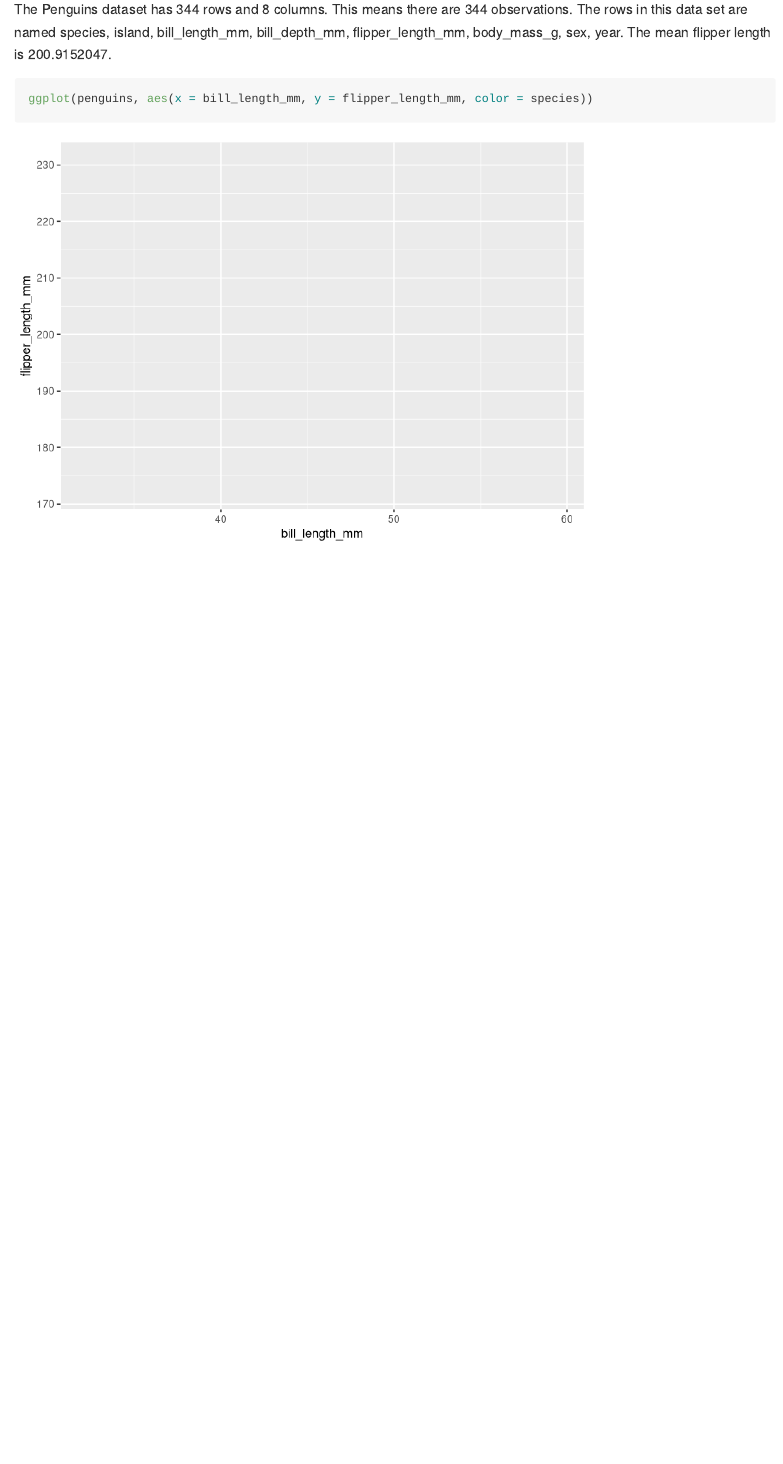
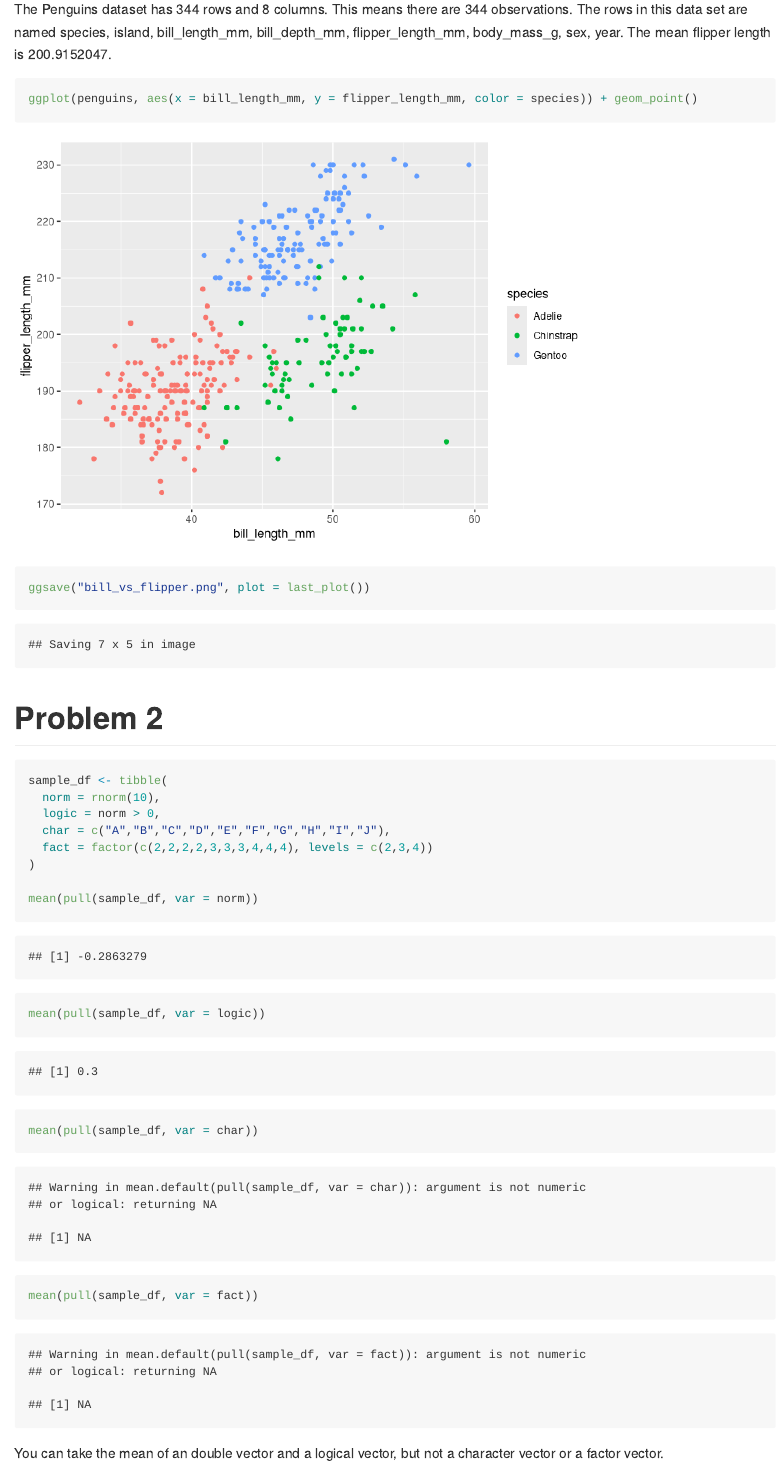
Before and after one commit to marisanders02/p8105_hw1_mos2128, an R Markdown document (p8105_hw1_mos2128.Rmd): the page in a window 1100 px wide, from 440 px down. Rendered offline with R 4.5, knitr and Pandoc, with nearby package versions; code that draws random numbers runs with fixed seeds of ours.

Commit message:
Worked on problem 2, which consisted of making a data frame and manipulating it

````diff
--- a/p8105_hw1_mos2128.Rmd
+++ b/p8105_hw1_mos2128.Rmd
@@ -22,6 +22,25 @@ The Penguins dataset has `r nrow(penguins)` rows and `r ncol(penguins)` columns.
 This means there are 344 observations. The rows in this data set are named
 `r names(penguins)`. The mean flipper length is `r mean(penguins$flipper_length_mm,na.rm = TRUE)`.
 
+```{r, warning = FALSE}
+ggplot(penguins, aes(x = bill_length_mm, y = flipper_length_mm, color = species)) + geom_point()
+
+ggsave("bill_vs_flipper.png", plot = last_plot())
+```
+
+# Problem 2
+
 ```{r}
-ggplot(penguins, aes(x = bill_length_mm, y = flipper_length_mm, color = species))
+sample_df <- tibble(
+  norm = rnorm(10),
+  logic = norm > 0,
+  char = c("A","B","C","D","E","F","G","H","I","J"),
+  fact = factor(c(2,2,2,2,3,3,3,4,4,4), levels = c(2,3,4))
+)
+
+mean(pull(sample_df, var = norm))
+mean(pull(sample_df, var = logic))
+mean(pull(sample_df, var = char))
+mean(pull(sample_df, var = fact))
 ```
+You can take the mean of an double vector and a logical vector, but not a character vector or a factor vector.
````
Also changed, not shown: bill_vs_flipper.png, p8105_hw1_mos2128.md, p8105_hw1_mos2128_files/figure-gfm/unnamed-chunk-3-1.png (added), p8105_hw1_mos2128.Rmd (9 more changed lines).
